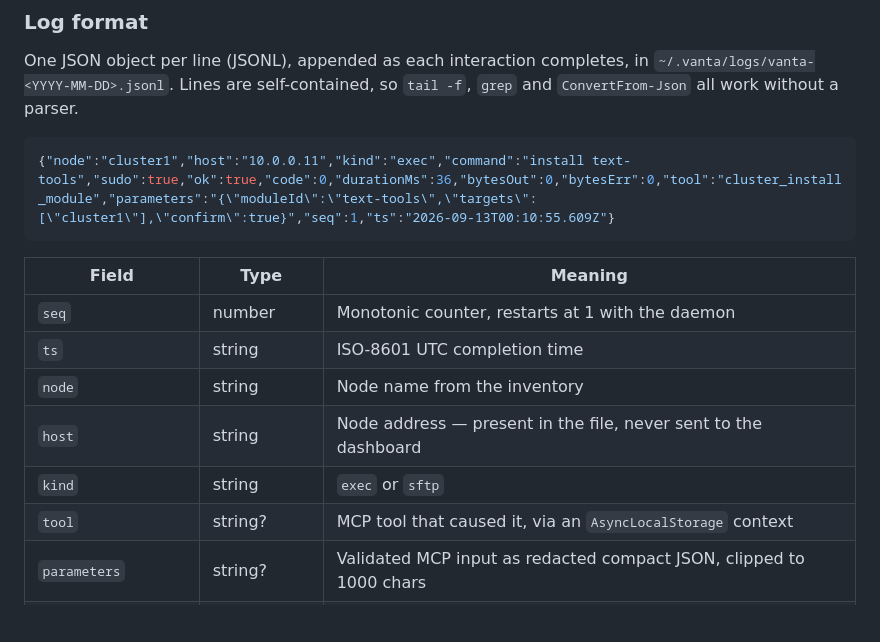
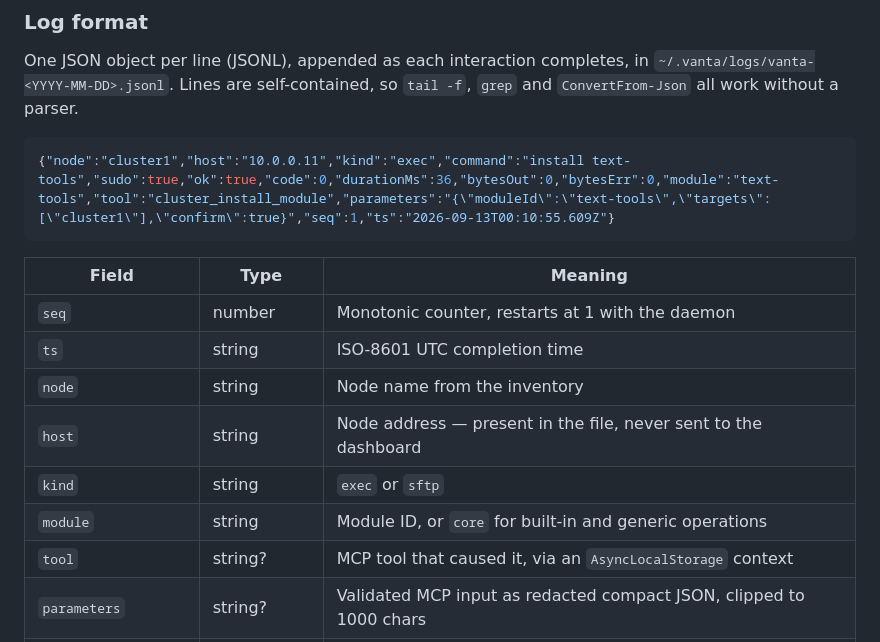
Before and after one commit to ferzkopp/VantaMCPd, a Markdown page: docs/Reference.md, the part around one of its changes. Rendered like a GitHub page; blank space fills up the shorter version.

````diff
--- a/docs/Reference.md
+++ b/docs/Reference.md
@@ -189,7 +203,7 @@ One JSON object per line (JSONL), appended as each interaction completes, in
 `ConvertFrom-Json` all work without a parser.
 
 ```json
-{"node":"cluster1","host":"10.0.0.11","kind":"exec","command":"install text-tools","sudo":true,"ok":true,"code":0,"durationMs":36,"bytesOut":0,"bytesErr":0,"tool":"cluster_install_module","parameters":"{\"moduleId\":\"text-tools\",\"targets\":[\"cluster1\"],\"confirm\":true}","seq":1,"ts":"2026-09-13T00:10:55.609Z"}
+{"node":"cluster1","host":"10.0.0.11","kind":"exec","command":"install text-tools","sudo":true,"ok":true,"code":0,"durationMs":36,"bytesOut":0,"bytesErr":0,"module":"text-tools","tool":"cluster_install_module","parameters":"{\"moduleId\":\"text-tools\",\"targets\":[\"cluster1\"],\"confirm\":true}","seq":1,"ts":"2026-09-13T00:10:55.609Z"}
 ```
 
 | Field | Type | Meaning |
@@ -199,6 +213,7 @@ One JSON object per line (JSONL), appended as each interaction completes, in
 | `node` | string | Node name from the inventory |
 | `host` | string | Node address — present in the file, never sent to the dashboard |
 | `kind` | string | `exec` or `sftp` |
+| `module` | string | Module ID, or `core` for built-in and generic operations |
 | `tool` | string? | MCP tool that caused it, via an `AsyncLocalStorage` context |
 | `parameters` | string? | Validated MCP input as redacted compact JSON, clipped to 1000 chars |
 | `command` | string? | The command as issued, redacted and clipped to 2000 chars |
````
Also changed, not shown: other parts of docs/Reference.md (+15 -1 lines), README.md (+8 -6 lines), docs/monitor-module.png (added), docs/monitor.png, 11 other files.
